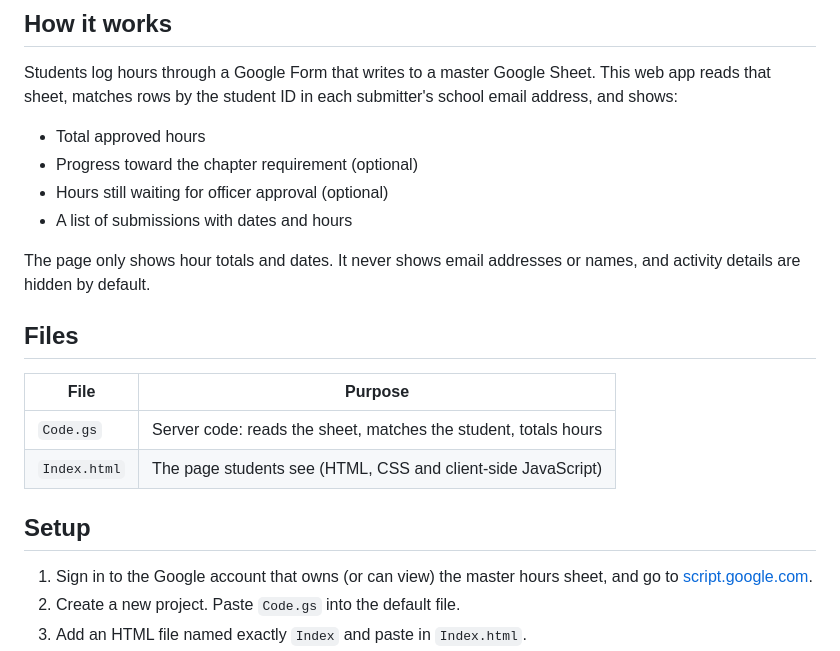
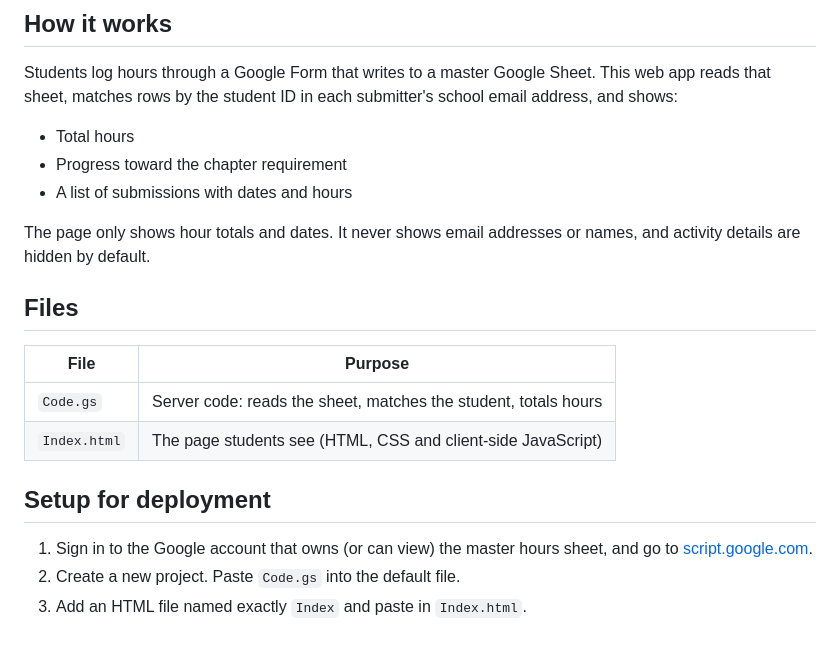
Before and after one commit to jnb787/NHS-Service-Hour-Lookup, a Markdown page: README.md, the part around the change. GitHub-like rendering.

Commit message:
Revise hour display and setup instructions in README

```diff
--- a/README.md
+++ b/README.md
@@ -6,9 +6,8 @@ A small Google Apps Script web app that lets National Honor Society members chec
 
 Students log hours through a Google Form that writes to a master Google Sheet. This web app reads that sheet, matches rows by the student ID in each submitter's school email address, and shows:
 
-- Total approved hours
-- Progress toward the chapter requirement (optional)
-- Hours still waiting for officer approval (optional)
+- Total hours
+- Progress toward the chapter requirement
 - A list of submissions with dates and hours
 
 The page only shows hour totals and dates. It never shows email addresses or names, and activity details are hidden by default.
@@ -20,7 +19,7 @@ The page only shows hour totals and dates. It never shows email addresses or nam
 | `Code.gs` | Server code: reads the sheet, matches the student, totals hours |
 | `Index.html` | The page students see (HTML, CSS and client-side JavaScript) |
 
-## Setup
+## Setup for deployment
 
 1. Sign in to the Google account that owns (or can view) the master hours sheet, and go to [script.google.com](https://script.google.com).
 2. Create a new project. Paste `Code.gs` into the default file.
```
